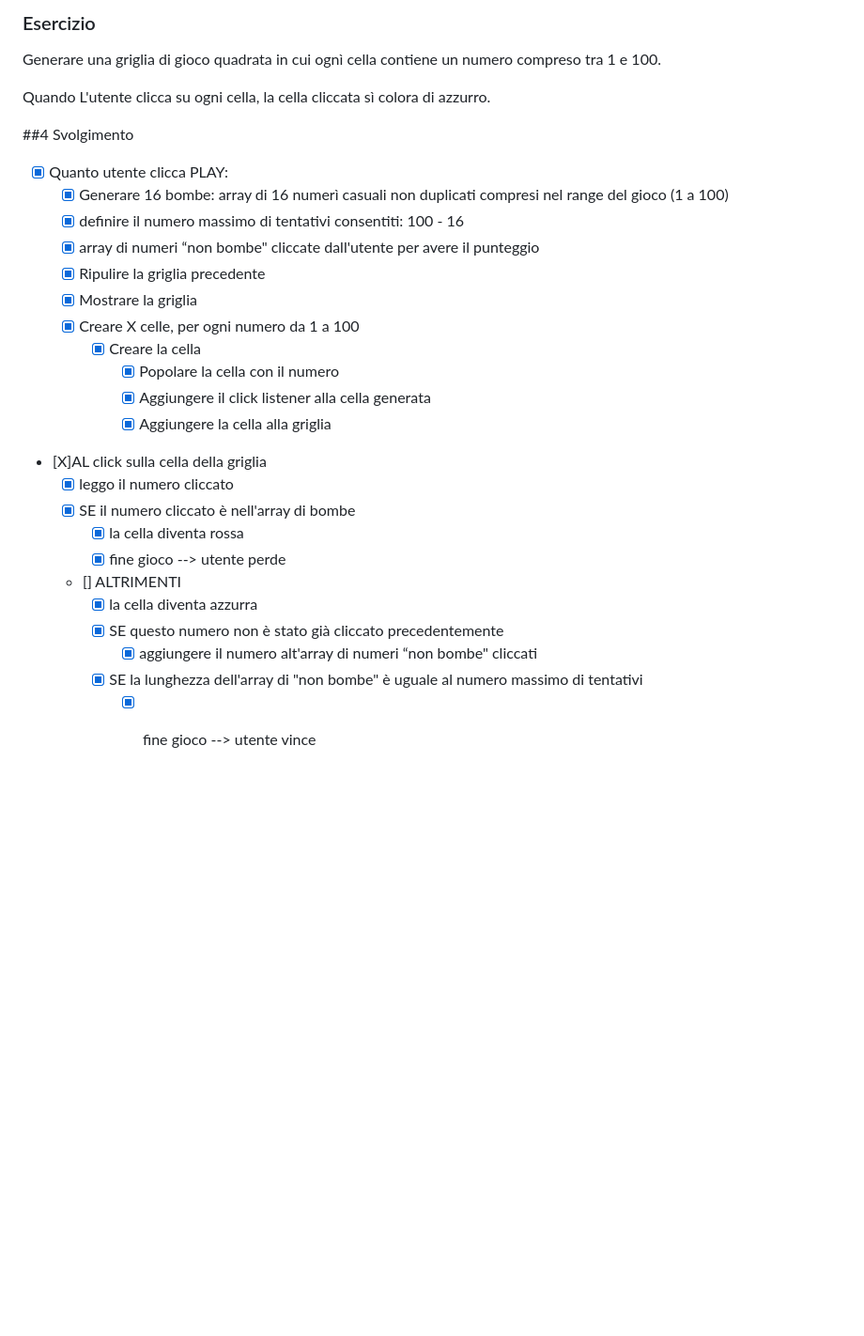
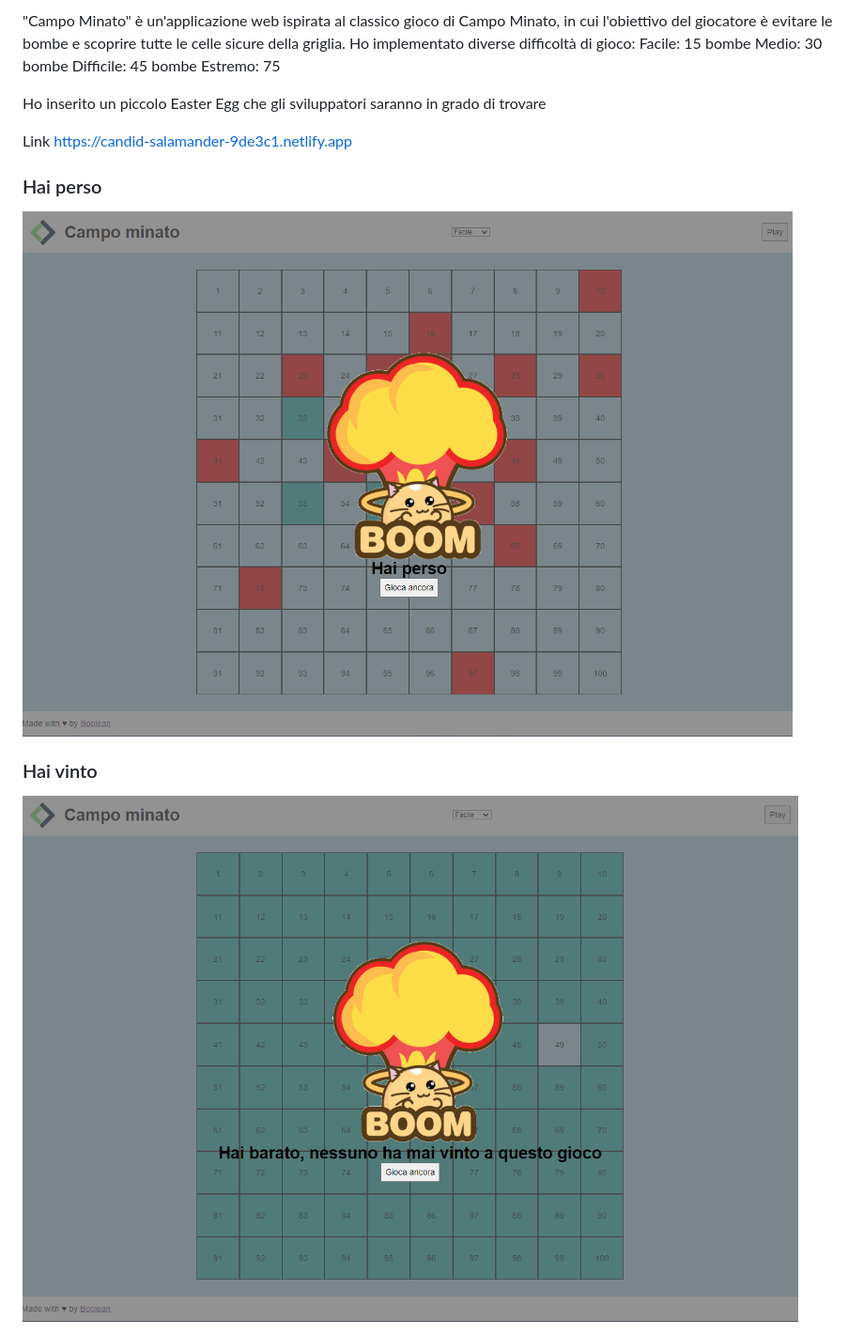
Before and after one commit to DavideSantambrogio/js-campominato-dom, a Markdown page: README.md, the part around the change. Shown: that part at 94% size. Drawn GitHub-style; pictures changed too: img/lose.png (added), img/win.png (added); blank space fills up the shorter version.

Commit message:
add: readme and difficulty

```diff
--- a/README.md
+++ b/README.md
@@ -1,35 +1,16 @@
-### Esercizio
+"Campo Minato" è un'applicazione web ispirata al classico gioco di Campo Minato, in cui l'obiettivo del giocatore è evitare le bombe e scoprire tutte le celle sicure della griglia.
+Ho implementato diverse difficoltà di gioco:
+Facile: 15 bombe
+Medio: 30 bombe
+Difficile: 45 bombe
+Estremo: 75
 
-Generare una griglia di gioco quadrata in cui ognì cella contiene un numero compreso tra 1 e
-100.
+Ho inserito un piccolo Easter Egg che gli sviluppatori saranno in grado di trovare
 
-Quando L'utente clicca su ogni cella, la cella cliccata sì colora di azzurro.
+Link https://candid-salamander-9de3c1.netlify.app
 
+### Hai perso
+<img src="img/lose.png" alt="">
 
-##4 Svolgimento
-- [X] Quanto utente clicca PLAY:
-    - [X] Generare 16 bombe: array di 16 numerì casuali non duplicati compresi nel range del
-    gioco (1 a 100)
-    - [X] definire il numero massimo di tentativi consentiti: 100 - 16
-    - [X] array di numeri “non bombe" cliccate dall'utente per avere il punteggio
-    - [X] Ripulire la griglia precedente
-    - [X] Mostrare la griglia
-    - [X] Creare X celle, per ogni numero da 1 a 100
-        - [X] Creare la cella
-            - [X] Popolare la cella con il numero
-            - [X] Aggiungere il click listener alla cella generata
-            - [X] Aggiungere la cella alla griglia
-
-- [X]AL click sulla cella della griglia
-    - [X] leggo il numero cliccato
-    - [X] SE il numero cliccato è nell'array di bombe
-        - [X] la cella diventa rossa
-        - [X] fine gioco --> utente perde
-
-    - [] ALTRIMENTI
-        - [X] la cella diventa azzurra
-        - [X] SE questo numero non è stato già cliccato precedentemente
-            - [X] aggiungere il numero alt'array di numeri “non bombe" cliccati
-        - [X] SE la lunghezza dell'array di "non bombe" è uguale al numero massimo di
-        tentativi
-            - [X] fine gioco --> utente vince
+### Hai vinto
+<img src="img/win.png" alt="">
```
Also changed, not shown: img/boom-cat.gif (added), 3 other files.
